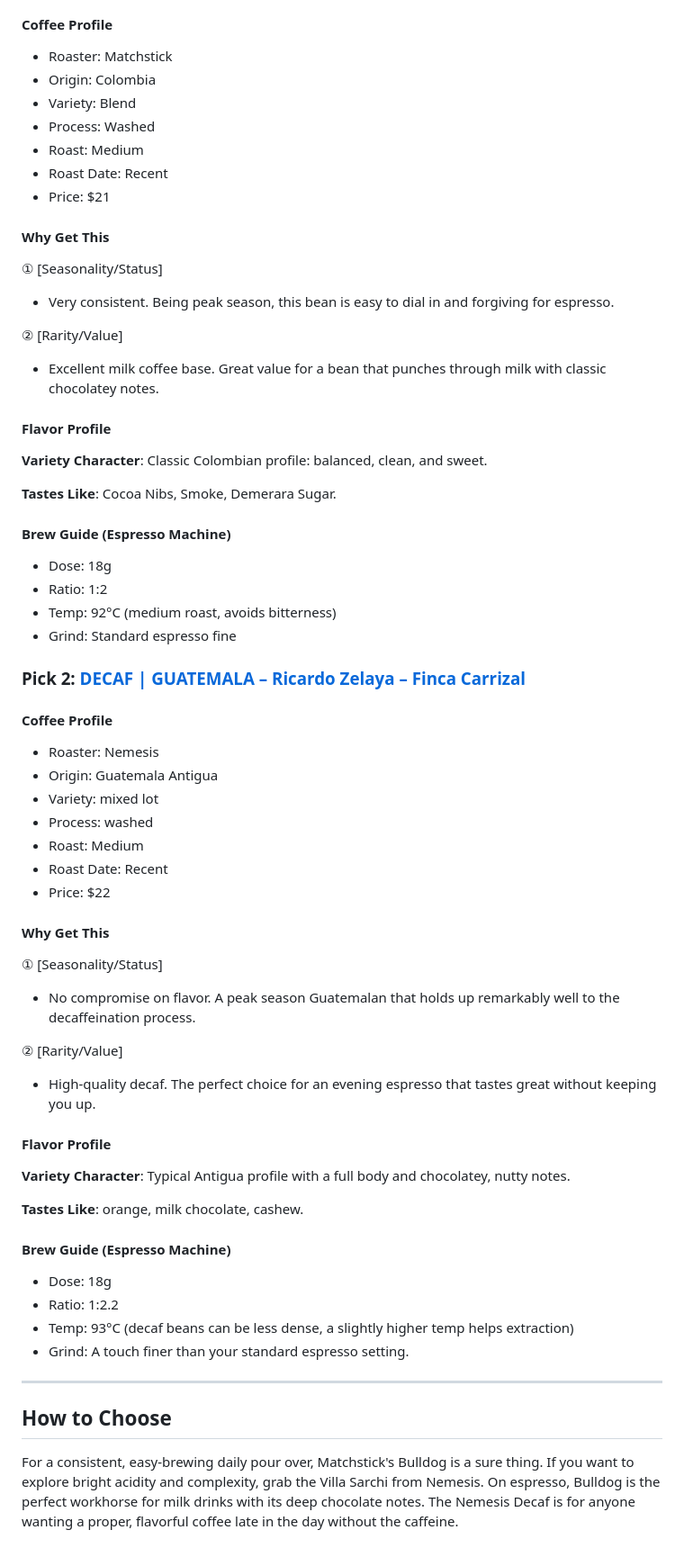
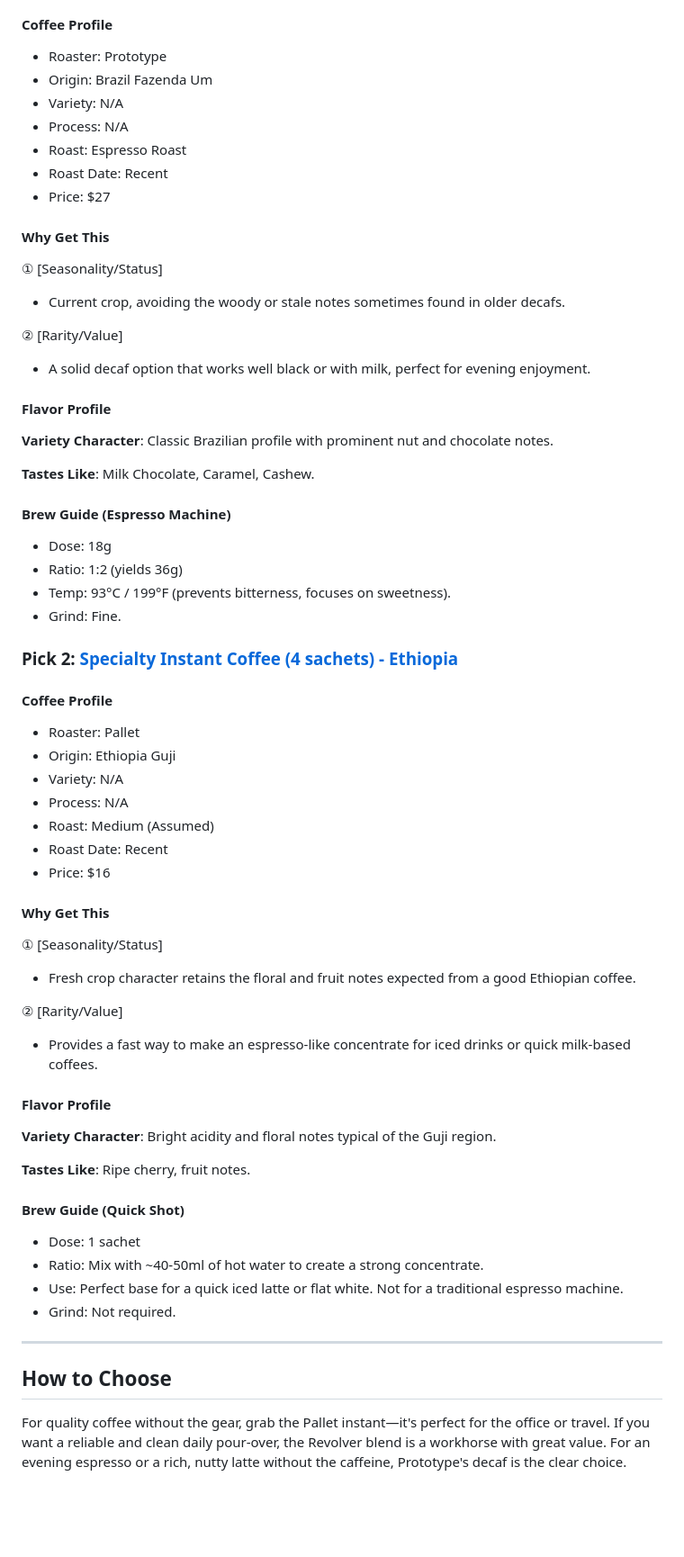
Before and after one commit to minzhang28/coffee-weekly, a Markdown page: posts/2026-02-01/english.md, the part around one of its changes. Shown at 90% size. Drawn GitHub-style; blank space fills up the shorter version.

Commit message:
Add English coffee report for 2026-02-01

```diff
--- a/posts/2026-02-01/english.md
+++ b/posts/2026-02-01/english.md
@@ -70,62 +70,62 @@ This week's theme is 'Classic vs. Complex'. We're featuring a reliable daily dri
 
 #### Coffee Profile
-- Roaster: Matchstick
-- Origin: Colombia
-- Variety: Blend
-- Process: Washed
-- Roast: Medium
+- Roaster: Prototype
+- Origin: Brazil Fazenda Um
+- Variety: N/A
+- Process: N/A
+- Roast: Espresso Roast
 - Roast Date: Recent
-- Price: $21
+- Price: $27
 
 #### Why Get This
 ① [Seasonality/Status]
-- Very consistent. Being peak season, this bean is easy to dial in and forgiving for espresso.
+- Current crop, avoiding the woody or stale notes sometimes found in older decafs.
 
 ② [Rarity/Value]
-- Excellent milk coffee base. Great value for a bean that punches through milk with classic chocolatey notes.
+- A solid decaf option that works well black or with milk, perfect for evening enjoyment.
 
 #### Flavor Profile
-**Variety Character**: Classic Colombian profile: balanced, clean, and sweet.
+**Variety Character**: Classic Brazilian profile with prominent nut and chocolate notes.
 
-**Tastes Like**: Cocoa Nibs, Smoke, Demerara Sugar.
+**Tastes Like**: Milk Chocolate, Caramel, Cashew.
 
 #### Brew Guide (Espresso Machine)
 - Dose: 18g
-- Ratio: 1:2
-- Temp: 92°C (medium roast, avoids bitterness)
-- Grind: Standard espresso fine
+- Ratio: 1:2 (yields 36g)
+- Temp: 93°C / 199°F (prevents bitterness, focuses on sweetness).
+- Grind: Fine.
 
-### Pick 2: [DECAF | GUATEMALA – Ricardo Zelaya – Finca Carrizal](https://nemesis.coffee/products/decaf-guatemala-ricardo-zelaya-finca-carrizal)
+### Pick 2: [Specialty Instant Coffee (4 sachets) - Ethiopia](https://palletcoffeeroasters.com/products/specialty-instant-coffee-6-sachets)
 
 #### Coffee Profile
-- Roaster: Nemesis
-- Origin: Guatemala Antigua
-- Variety: mixed lot
-- Process: washed
-- Roast: Medium
+- Roaster: Pallet
+- Origin: Ethiopia Guji
+- Variety: N/A
+- Process: N/A
+- Roast: Medium (Assumed)
 - Roast Date: Recent
-- Price: $22
+- Price: $16
 
 #### Why Get This
 ① [Seasonality/Status]
-- No compromise on flavor. A peak season Guatemalan that holds up remarkably well to the decaffeination process.
+- Fresh crop character retains the floral and fruit notes expected from a good Ethiopian coffee.
 
 ② [Rarity/Value]
-- High-quality decaf. The perfect choice for an evening espresso that tastes great without keeping you up.
+- Provides a fast way to make an espresso-like concentrate for iced drinks or quick milk-based coffees.
 
 #### Flavor Profile
-**Variety Character**: Typical Antigua profile with a full body and chocolatey, nutty notes.
+**Variety Character**: Bright acidity and floral notes typical of the Guji region.
 
-**Tastes Like**: orange, milk chocolate, cashew.
+**Tastes Like**: Ripe cherry, fruit notes.
 
-#### Brew Guide (Espresso Machine)
-- Dose: 18g
-- Ratio: 1:2.2
-- Temp: 93°C (decaf beans can be less dense, a slightly higher temp helps extraction)
-- Grind: A touch finer than your standard espresso setting.
+#### Brew Guide (Quick Shot)
+- Dose: 1 sachet
+- Ratio: Mix with ~40-50ml of hot water to create a strong concentrate.
+- Use: Perfect base for a quick iced latte or flat white. Not for a traditional espresso machine.
+- Grind: Not required.
 
 ---
 
 ## How to Choose
 
-For a consistent, easy-brewing daily pour over, Matchstick's Bulldog is a sure thing. If you want to explore bright acidity and complexity, grab the Villa Sarchi from Nemesis. On espresso, Bulldog is the perfect workhorse for milk drinks with its deep chocolate notes. The Nemesis Decaf is for anyone wanting a proper, flavorful coffee late in the day without the caffeine.
+For quality coffee without the gear, grab the Pallet instant—it's perfect for the office or travel. If you want a reliable and clean daily pour-over, the Revolver blend is a workhorse with great value. For an evening espresso or a rich, nutty latte without the caffeine, Prototype's decaf is the clear choice.
```
Also changed, not shown: other parts of posts/2026-02-01/english.md (+43 -43 lines).
